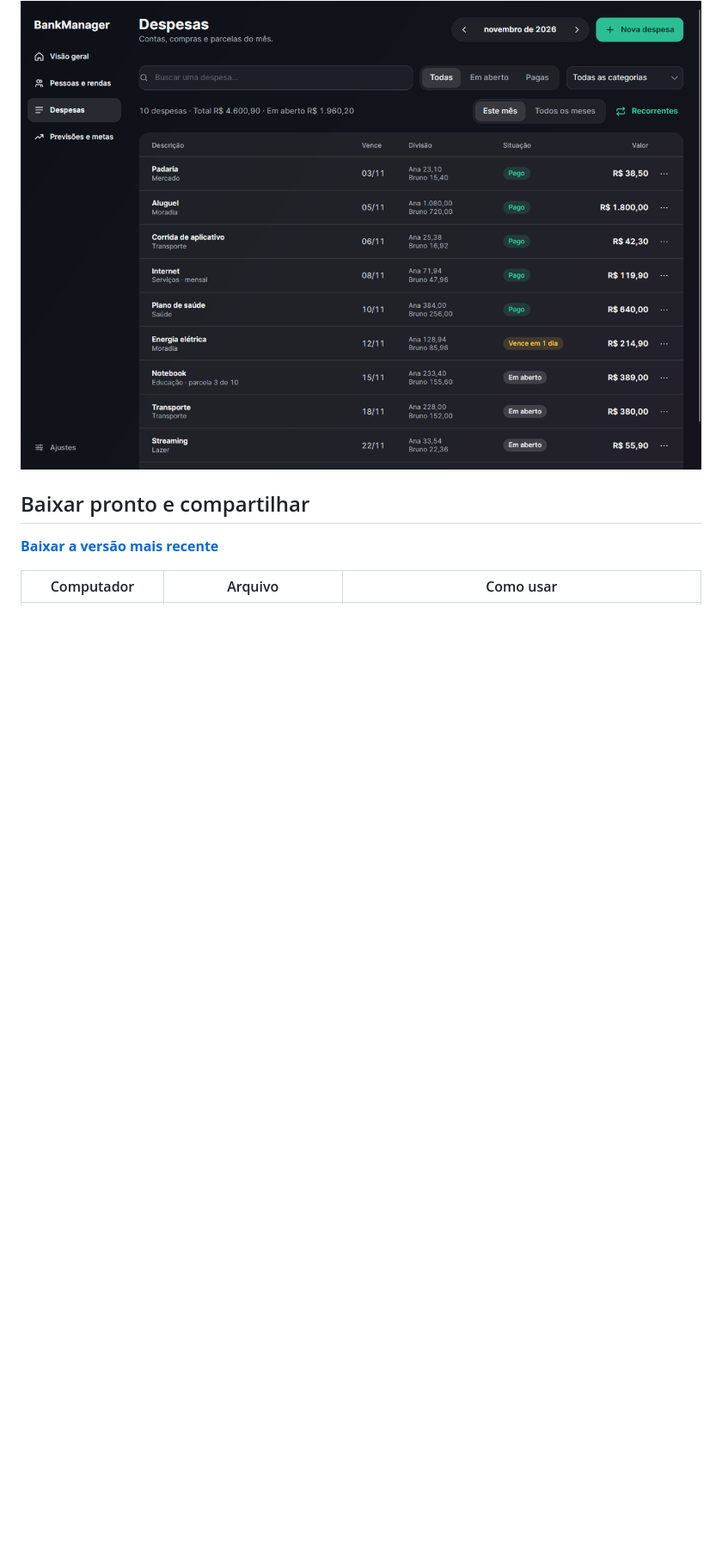
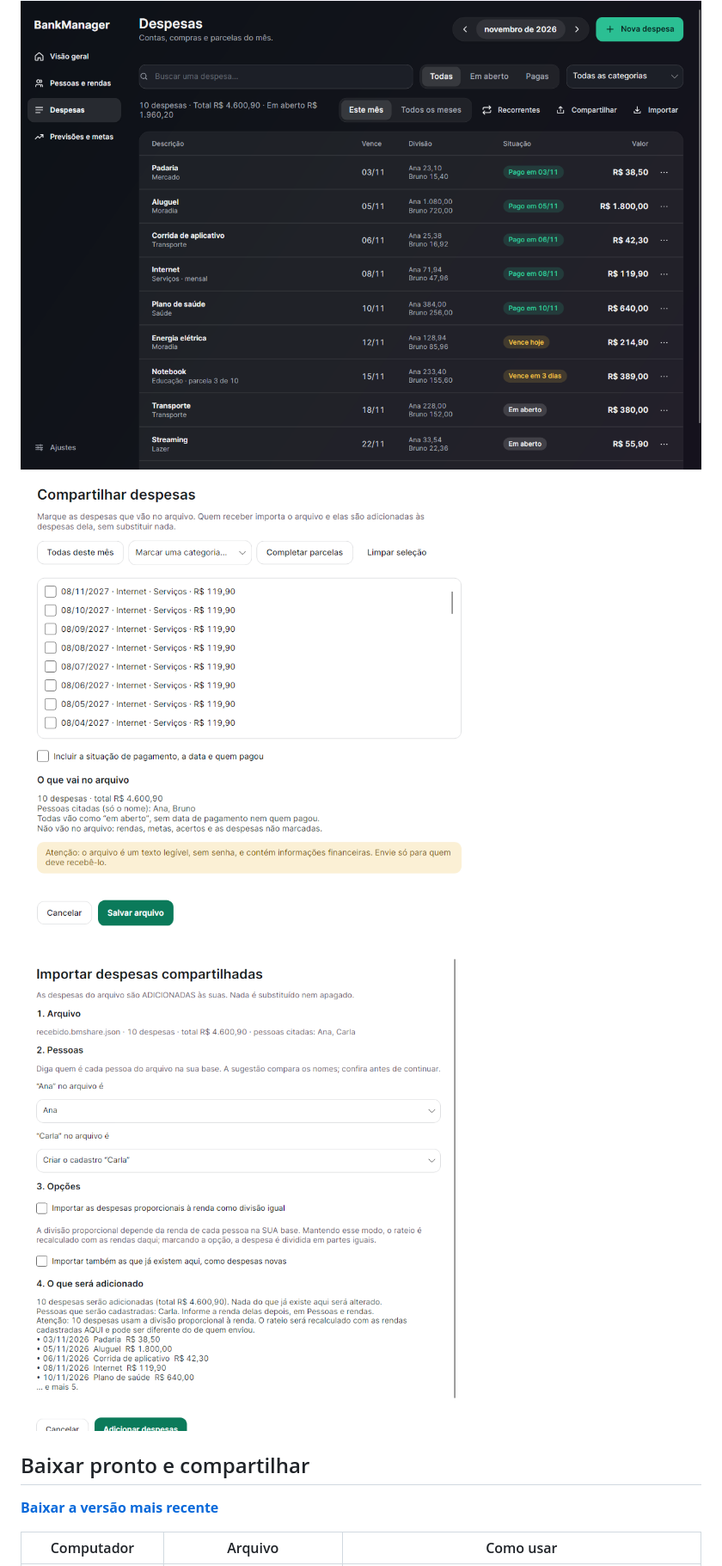
Before and after one commit to Muzi3060/BankManager, a Markdown page: README.md, the part around one of its changes. Shown at 86% size. Rendered like a GitHub page; pictures changed too: docs/compartilhar.png (added), docs/despesas-escuro.png, docs/importar-compartilhadas.png (added); blank space fills up the shorter version.

```diff
--- a/README.md
+++ b/README.md
@@ -8,6 +8,8 @@ Aplicativo desktop de gestão financeira individual e familiar em **C# / .NET 10
 ![Fim da visão geral: próximos pagamentos, acerto de contas e últimas movimentações (dados de demonstração)](docs/visao-geral-2.png)
 ![Metas por categoria em Previsões e metas (dados de demonstração)](docs/metas.png)
 ![Lista de despesas no tema escuro (dados de demonstração)](docs/despesas-escuro.png)
+![Assistente Compartilhar despesas (dados de demonstração)](docs/compartilhar.png)
+![Assistente Importar despesas compartilhadas (dados de demonstração)](docs/importar-compartilhadas.png)
 
 ## Baixar pronto e compartilhar
 
```
Also changed, not shown: other parts of README.md (+39 -13 lines), docs/GUIA-DO-CODIGO.md (+7 -2 lines), docs/RELEASE-NOTES.md (+17 -21 lines), docs/RESUMO-DA-EVOLUCAO.md (added, +125 -0 lines), docs/visao-geral-2.png, docs/visao-geral.png, 2 other files.
